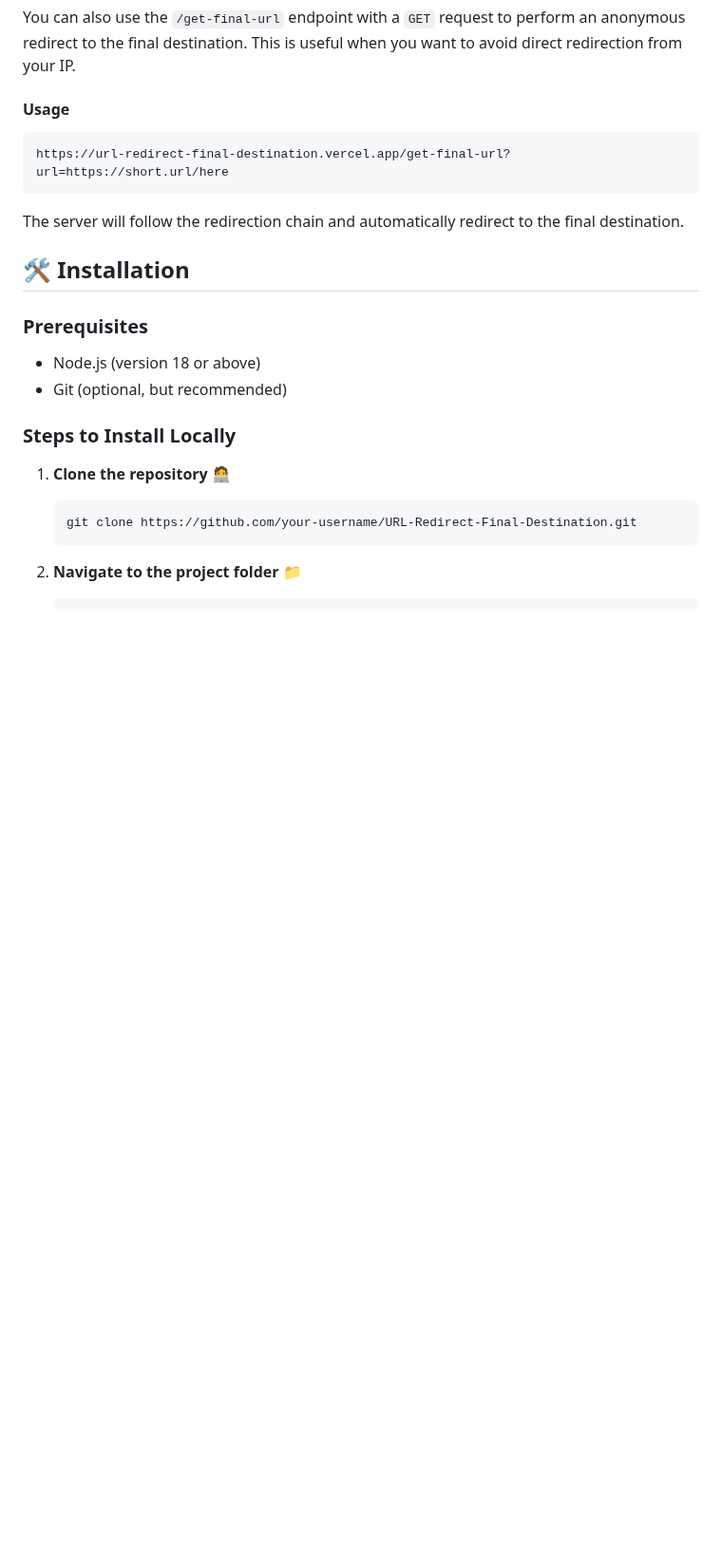
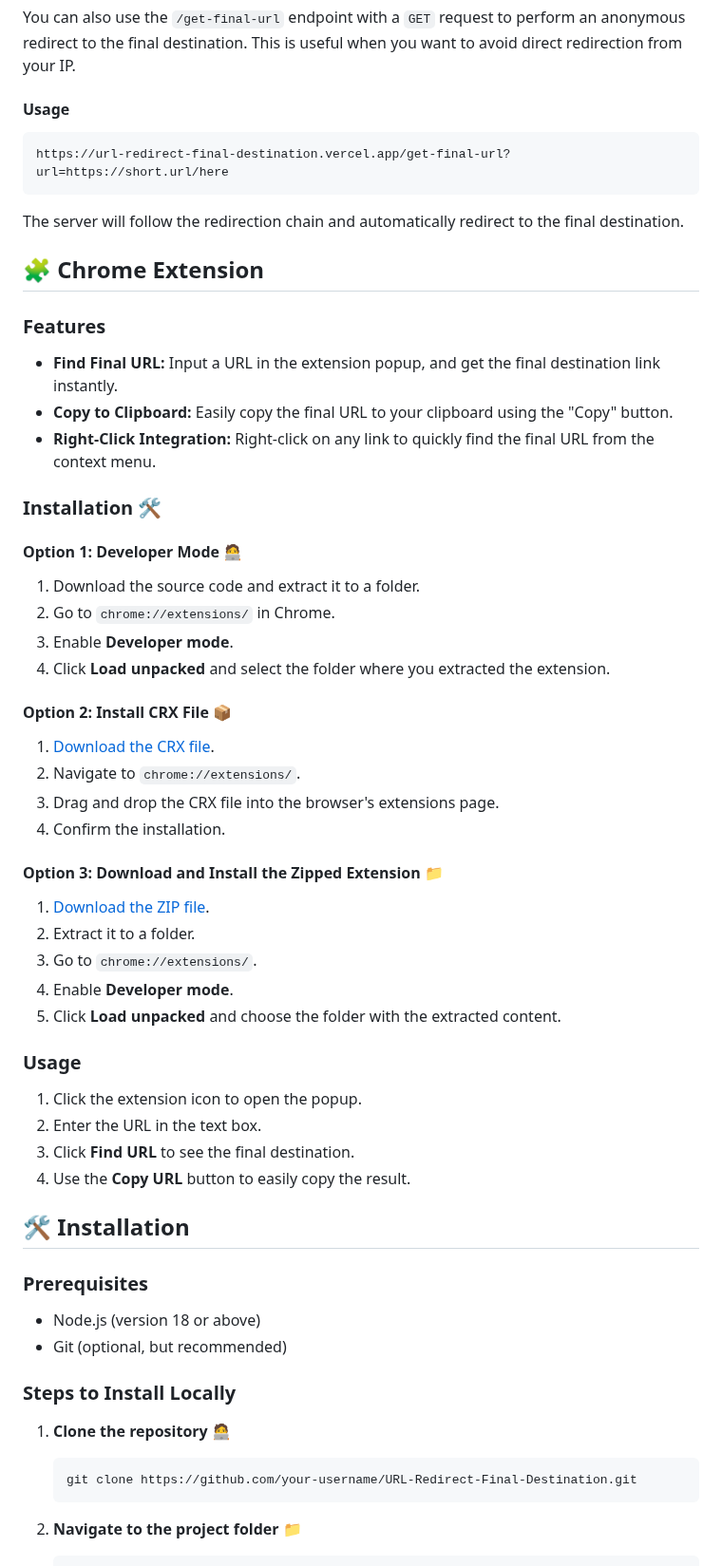
Before and after one commit to David-wacholder/URL-Redirect-Final-Destination, a Markdown page: README.md, the part around one of its changes. Shown at 95% size. GitHub-like rendering; blank space fills up the shorter version.

Commit message:
Update README with Chrome Extension Details

````diff
--- a/README.md
+++ b/README.md
@@ -42,6 +43,40 @@ https://url-redirect-final-destination.vercel.app/get-final-url?url=https://shor
 ```
 
 The server will follow the redirection chain and automatically redirect to the final destination.
+
+## 🧩 Chrome Extension
+
+### Features
+- **Find Final URL:** Input a URL in the extension popup, and get the final destination link instantly.
+- **Copy to Clipboard:** Easily copy the final URL to your clipboard using the "Copy" button.
+- **Right-Click Integration:** Right-click on any link to quickly find the final URL from the context menu.
+
+### Installation 🛠️
+
+#### Option 1: Developer Mode 🧑‍💻
+1. Download the source code and extract it to a folder.
+2. Go to `chrome://extensions/` in Chrome.
+3. Enable **Developer mode**.
+4. Click **Load unpacked** and select the folder where you extracted the extension.
+
+#### Option 2: Install CRX File 📦
+1. [Download the CRX file](#).
+2. Navigate to `chrome://extensions/`.
+3. Drag and drop the CRX file into the browser's extensions page.
+4. Confirm the installation.
+
+#### Option 3: Download and Install the Zipped Extension 📁
+1. [Download the ZIP file](#).
+2. Extract it to a folder.
+3. Go to `chrome://extensions/`.
+4. Enable **Developer mode**.
+5. Click **Load unpacked** and choose the folder with the extracted content.
+
+### Usage
+1. Click the extension icon to open the popup.
+2. Enter the URL in the text box.
+3. Click **Find URL** to see the final destination.
+4. Use the **Copy URL** button to easily copy the result.
 
 ## 🛠️ Installation
 
````
Also changed, not shown: other parts of README.md (+1 -1 lines).
